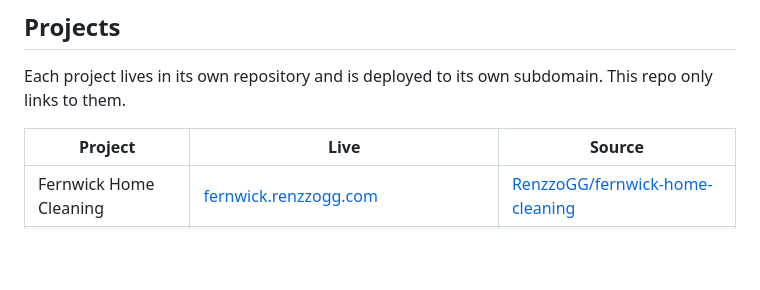
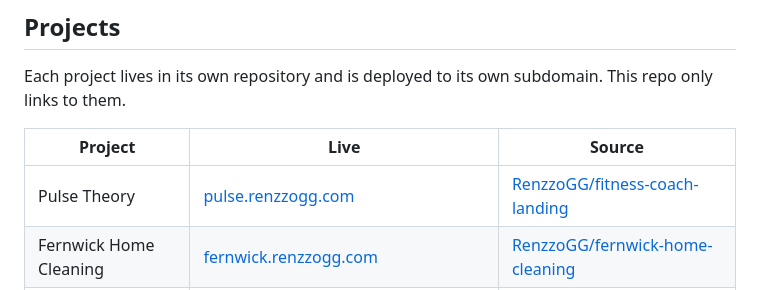
Before and after one commit to RenzzoGG/renzzo-portafolio, a Markdown page: README.md, the part around the change. Rendered like a GitHub page; blank space fills up the shorter version.

Commit message:
Agrega Pulse Theory a las tablas de proyectos de README y CLAUDE.md

```diff
--- a/README.md
+++ b/README.md
@@ -35,6 +35,7 @@ Each project lives in its own repository and is deployed to its own subdomain. T
 
 | Project | Live | Source |
 | --- | --- | --- |
+| Pulse Theory | [pulse.renzzogg.com](https://pulse.renzzogg.com) | [RenzzoGG/fitness-coach-landing](https://github.com/RenzzoGG/fitness-coach-landing) |
 | Fernwick Home Cleaning | [fernwick.renzzogg.com](https://fernwick.renzzogg.com) | [RenzzoGG/fernwick-home-cleaning](https://github.com/RenzzoGG/fernwick-home-cleaning) |
 | Inventory & Sales Dashboard | [inventory.renzzogg.com](https://inventory.renzzogg.com) | [RenzzoGG/inventory-sales-dashboard](https://github.com/RenzzoGG/inventory-sales-dashboard) |
 | UIFlow Admin Dashboard | [uiflow.renzzogg.com/dashboard.html](https://uiflow.renzzogg.com/dashboard.html) | [RenzzoGG/uiflow](https://github.com/RenzzoGG/uiflow) |
```
Also changed, not shown: CLAUDE.md (+1 -0 lines).
